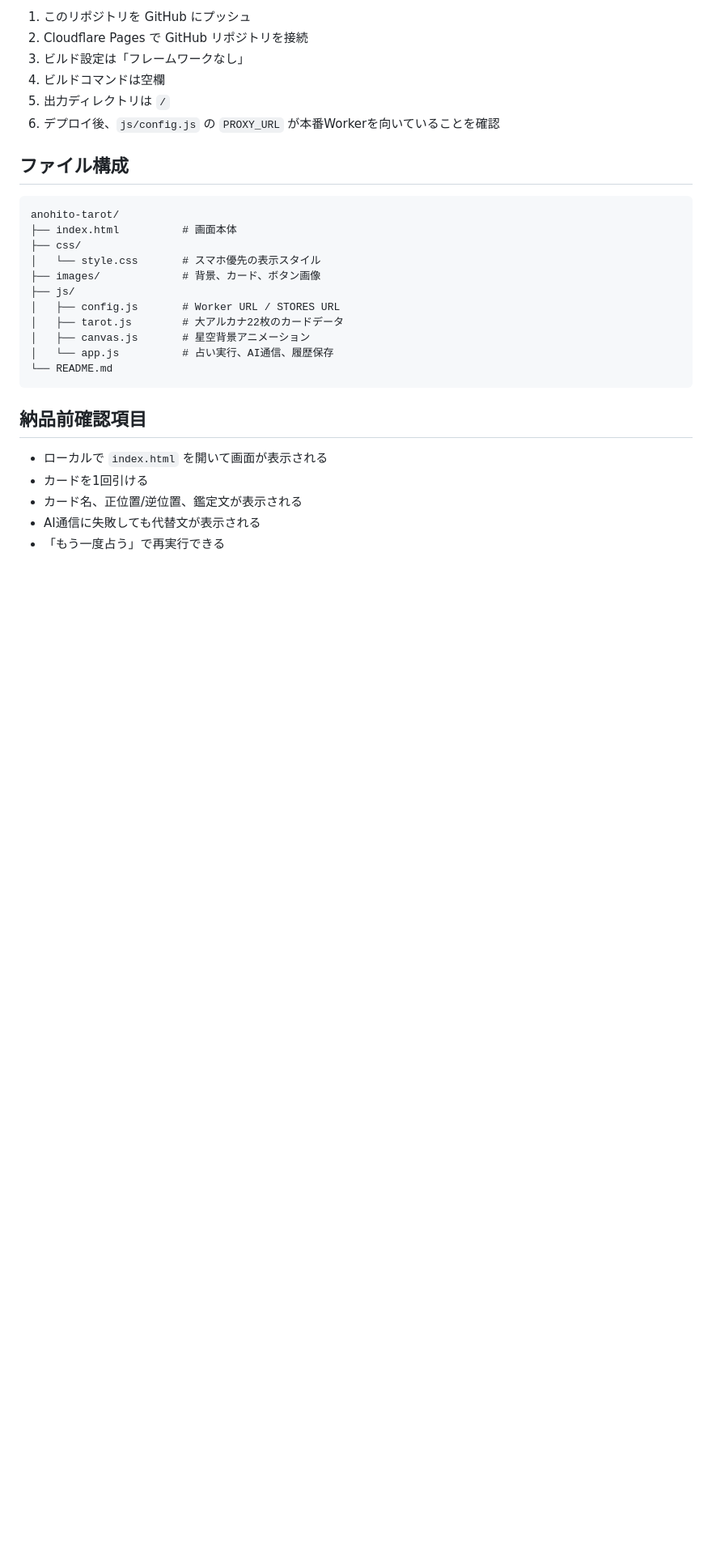
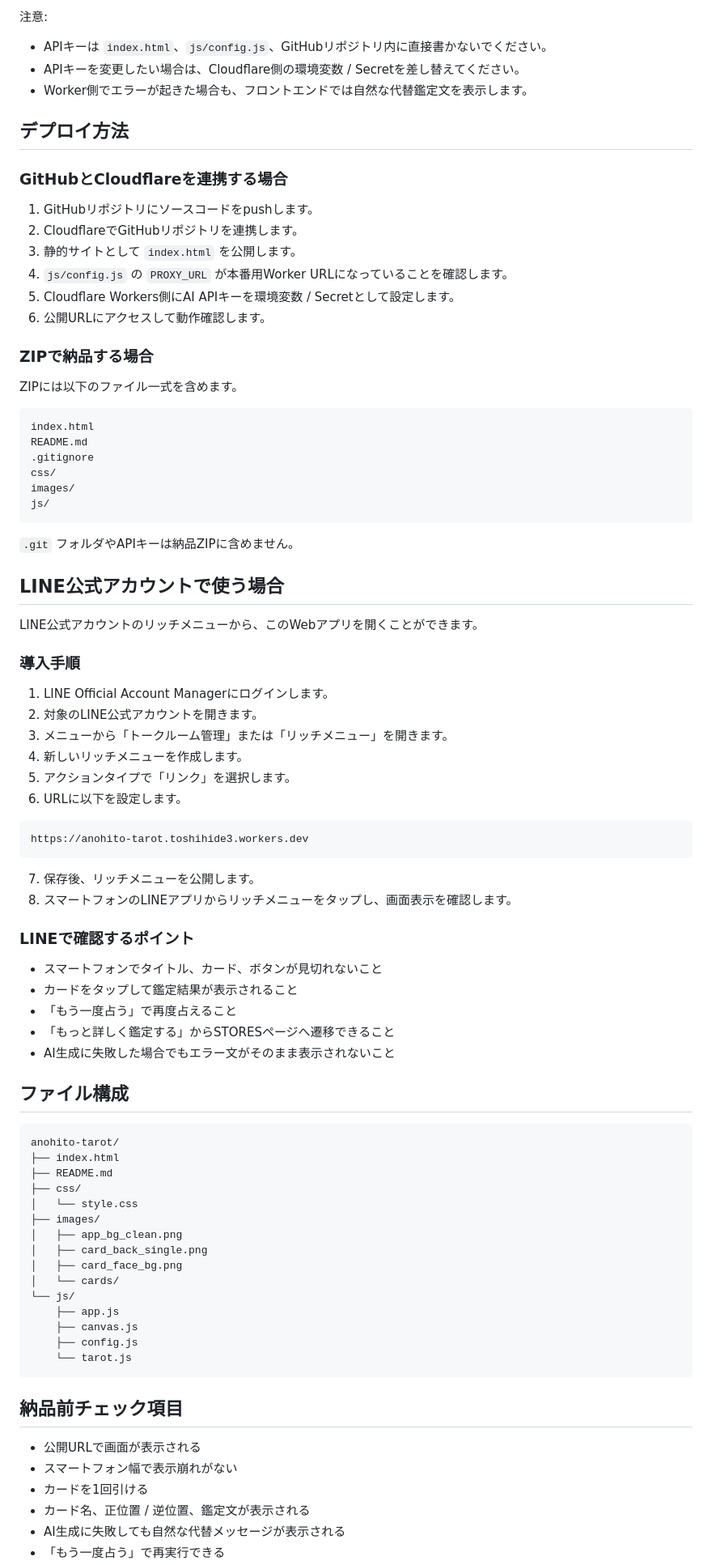
Before and after one commit to toshihideterui/anohito-tarot, a Markdown page: README.md, the part around one of its changes. Shown at 81% size. Drawn GitHub-style; blank space fills up the shorter version.

Commit message:
Update delivery README instructions

````diff
--- a/README.md
+++ b/README.md
@@ -49,31 +80,89 @@ Cloudflare Pages の例:
 
-1. このリポジトリを GitHub にプッシュ
-2. Cloudflare Pages で GitHub リポジトリを接続
-3. ビルド設定は「フレームワークなし」
-4. ビルドコマンドは空欄
-5. 出力ディレクトリは `/`
-6. デプロイ後、`js/config.js` の `PROXY_URL` が本番Workerを向いていることを確認
+注意:
+
+- APIキーは `index.html`、`js/config.js`、GitHubリポジトリ内に直接書かないでください。
+- APIキーを変更したい場合は、Cloudflare側の環境変数 / Secretを差し替えてください。
+- Worker側でエラーが起きた場合も、フロントエンドでは自然な代替鑑定文を表示します。
+
+## デプロイ方法
+
+### GitHubとCloudflareを連携する場合
+
+1. GitHubリポジトリにソースコードをpushします。
+2. CloudflareでGitHubリポジトリを連携します。
+3. 静的サイトとして `index.html` を公開します。
+4. `js/config.js` の `PROXY_URL` が本番用Worker URLになっていることを確認します。
+5. Cloudflare Workers側にAI APIキーを環境変数 / Secretとして設定します。
+6. 公開URLにアクセスして動作確認します。
+
+### ZIPで納品する場合
+
+ZIPには以下のファイル一式を含めます。
+
+```text
+index.html
+README.md
+.gitignore
+css/
+images/
+js/
+```
+
+`.git` フォルダやAPIキーは納品ZIPに含めません。
+
+## LINE公式アカウントで使う場合
+
+LINE公式アカウントのリッチメニューから、このWebアプリを開くことができます。
+
+### 導入手順
+
+1. LINE Official Account Managerにログインします。
+2. 対象のLINE公式アカウントを開きます。
+3. メニューから「トークルーム管理」または「リッチメニュー」を開きます。
+4. 新しいリッチメニューを作成します。
+5. アクションタイプで「リンク」を選択します。
+6. URLに以下を設定します。
+
+```text
+https://anohito-tarot.toshihide3.workers.dev
+```
+
+7. 保存後、リッチメニューを公開します。
+8. スマートフォンのLINEアプリからリッチメニューをタップし、画面表示を確認します。
+
+### LINEで確認するポイント
+
+- スマートフォンでタイトル、カード、ボタンが見切れないこと
+- カードをタップして鑑定結果が表示されること
+- 「もう一度占う」で再度占えること
+- 「もっと詳しく鑑定する」からSTORESページへ遷移できること
+- AI生成に失敗した場合でもエラー文がそのまま表示されないこと
 
 ## ファイル構成
 
 ```text
 anohito-tarot/
-├── index.html          # 画面本体
+├── index.html
+├── README.md
 ├── css/
-│   └── style.css       # スマホ優先の表示スタイル
-├── images/             # 背景、カード、ボタン画像
-├── js/
-│   ├── config.js       # Worker URL / STORES URL
-│   ├── tarot.js        # 大アルカナ22枚のカードデータ
-│   ├── canvas.js       # 星空背景アニメーション
-│   └── app.js          # 占い実行、AI通信、履歴保存
-└── README.md
+│   └── style.css
+├── images/
+│   ├── app_bg_clean.png
+│   ├── card_back_single.png
+│   ├── card_face_bg.png
+│   └── cards/
+└── js/
+    ├── app.js
+    ├── canvas.js
+    ├── config.js
+    └── tarot.js
 ```
 
-## 納品前確認項目
+## 納品前チェック項目
 
-- ローカルで `index.html` を開いて画面が表示される
+- 公開URLで画面が表示される
+- スマートフォン幅で表示崩れがない
 - カードを1回引ける
-- カード名、正位置/逆位置、鑑定文が表示される
-- AI通信に失敗しても代替文が表示される
+- カード名、正位置 / 逆位置、鑑定文が表示される
+- AI生成に失敗しても自然な代替メッセージが表示される
 - 「もう一度占う」で再実行できる
````
Also changed, not shown: other parts of README.md (+70 -28 lines).
